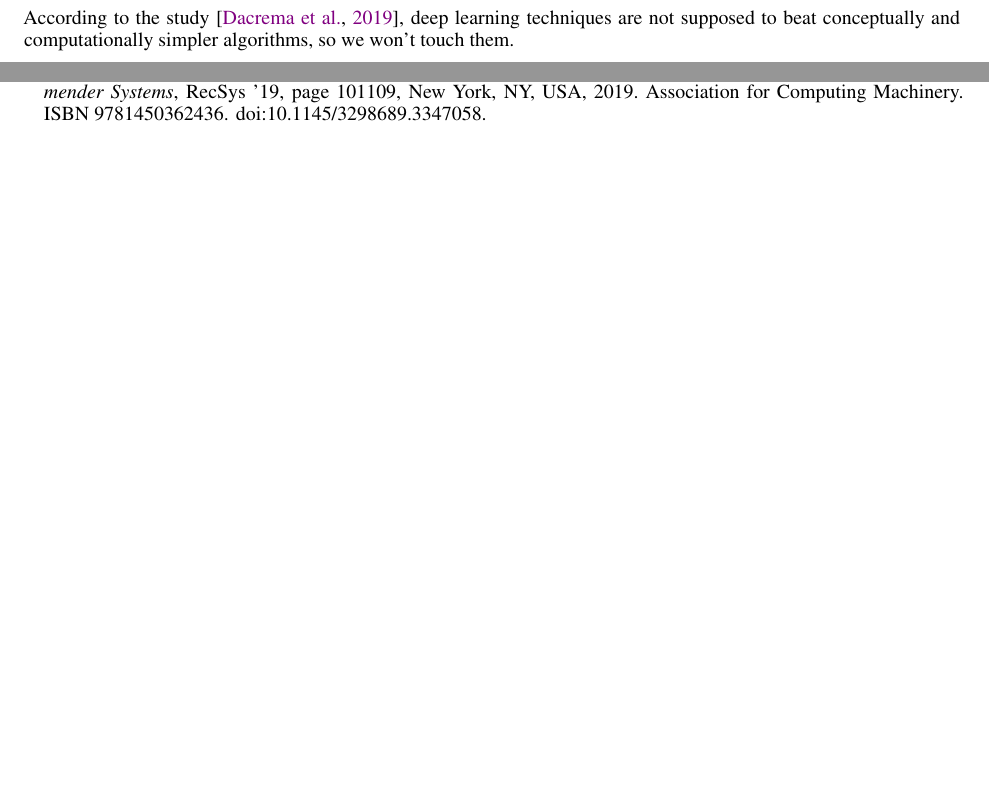
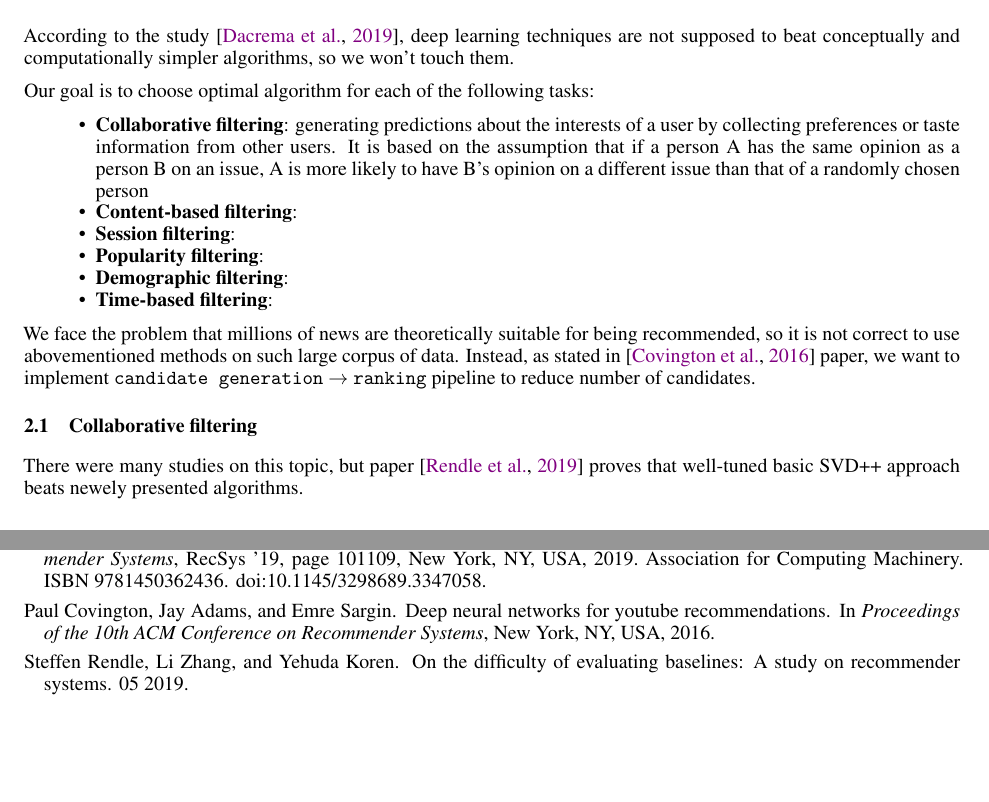
Before and after one commit to SmirnovAlexander/RecommenderSystemPaper, a LaTeX paper (paper/paper.tex, which reads paper/references.bib): two parts of pages 3 and 4 of 4 before the commit and two parts of pages 2 and 4 of 4 after it, joined at a grey line, cut so that both start at the same text, the shorter picture padded with empty space. The pictures show the PDF file paper/paper.pdf that the author committed with the source.

Commit message:
updated paper

```diff
--- a/paper/paper.tex
+++ b/paper/paper.tex
@@ -132,8 +135,33 @@ our system’s results
                 \item \Cref{sec:summary} presents conclusions
             \end{itemize}
 
+
+
     \section{Related work}
     \label{sec:related}
+
+    According to the study \citep{progress}, deep learning techniques are not supposed to beat conceptually and computationally simpler algorithms, so we won't touch them.
+
+    Our goal is to choose optimal algorithm for each of the following tasks:
+
+    \begin{itemize}
+        \item \textbf{Collaborative filtering}: generating predictions about the interests of a user by collecting preferences or taste information from other users. It is based on the assumption that if a person A has the same opinion as a person B on an issue, A is more likely to have B's opinion on a different issue than that of a randomly chosen person
+        \item \textbf{Content-based filtering}:
+        \item \textbf{Session filtering}:
+        \item \textbf{Popularity filtering}:
+        \item \textbf{Demographic filtering}:
+        \item \textbf{Time-based filtering}:
+    \end{itemize}
+
+    We face the problem that millions of news are theoretically suitable for being recommended, so it is not correct to use abovementioned methods on such large corpus of data. Instead, as stated in \citep{youtube} paper, we want to implement \mintinline{bash}|candidate generation| $\to$ \mintinline{bash}|ranking| pipeline to reduce number of candidates.
+
+
+
+    \subsection{Collaborative filtering}
+
+    There were many studies on this topic, but paper \citep{evaluation} proves that well-tuned basic SVD++ approach beats newely presented algorithms.
+
+
 
     \section{Input data}
     \label{sec:input}
--- a/paper/references.bib
+++ b/paper/references.bib
@@ -23,3 +23,17 @@
 	location = {Copenhagen, Denmark},
 	series = {RecSys '19}
 }
+@article{evaluation,
+	author = {Rendle, Steffen and Zhang, Li and Koren, Yehuda},
+	year = {2019},
+	month = {05},
+	pages = {},
+	title = {On the Difficulty of Evaluating Baselines: A Study on Recommender Systems}
+}
+@inproceedings{youtube,
+    title	= {Deep Neural Networks for YouTube Recommendations},
+    author	= {Paul Covington and Jay Adams and Emre Sargin},
+    year	= {2016},
+    booktitle	= {Proceedings of the 10th ACM Conference on Recommender Systems},
+    address	= {New York, NY, USA}
+}
```
Also changed, not shown: paper/paper.pdf, paper/paper.tex (24 more changed lines).
